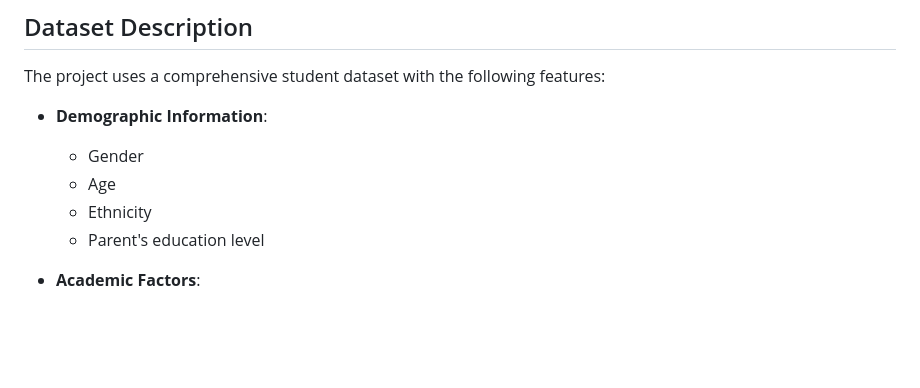
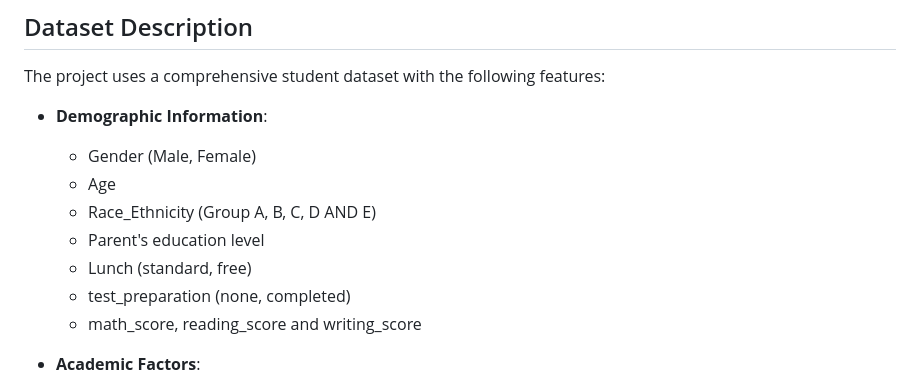
Before and after one commit to meet-ved001/ml_project_azure_aws, a Markdown page: README.md, the part around the change. Drawn GitHub-style; blank space fills up the shorter version.

```diff
--- a/README.md
+++ b/README.md
@@ -19,10 +19,13 @@ This project aims to predict student performance using machine learning techniqu
 The project uses a comprehensive student dataset with the following features:
 
 - **Demographic Information**:
-  - Gender
+  - Gender (Male, Female)
   - Age
-  - Ethnicity
+  - Race_Ethnicity (Group A, B, C, D AND E)
   - Parent's education level
+  - Lunch (standard, free)
+  - test_preparation (none, completed)
+  - math_score, reading_score and writing_score
 
 - **Academic Factors**:
   - Previous test scores
```
